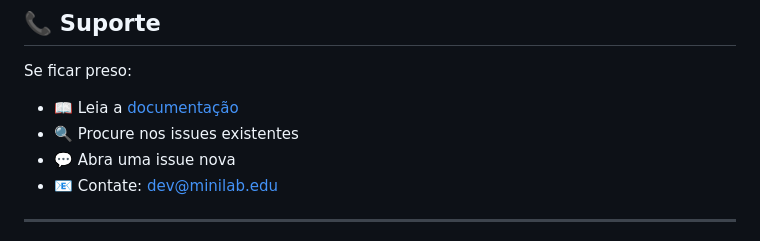
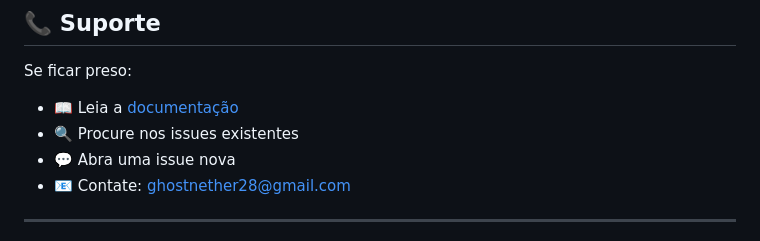
Before and after one commit to sandbox-systms/minilab-computacional, a Markdown page: docs/GETTING_STARTED.md, the part around the change. Drawn GitHub-style.

Commit message:
Atualizar o GETTING_STARTED.md
include -email

```diff
--- a/docs/GETTING_STARTED.md
+++ b/docs/GETTING_STARTED.md
@@ -356,7 +356,7 @@ Se ficar preso:
 - 📖 Leia a [documentação](docs/)
 - 🔍 Procure nos issues existentes
 - 💬 Abra uma issue nova
-- 📧 Contate: dev@minilab.edu
+- 📧 Contate: ghostnether28@gmail.com
 
 ---
 
```
